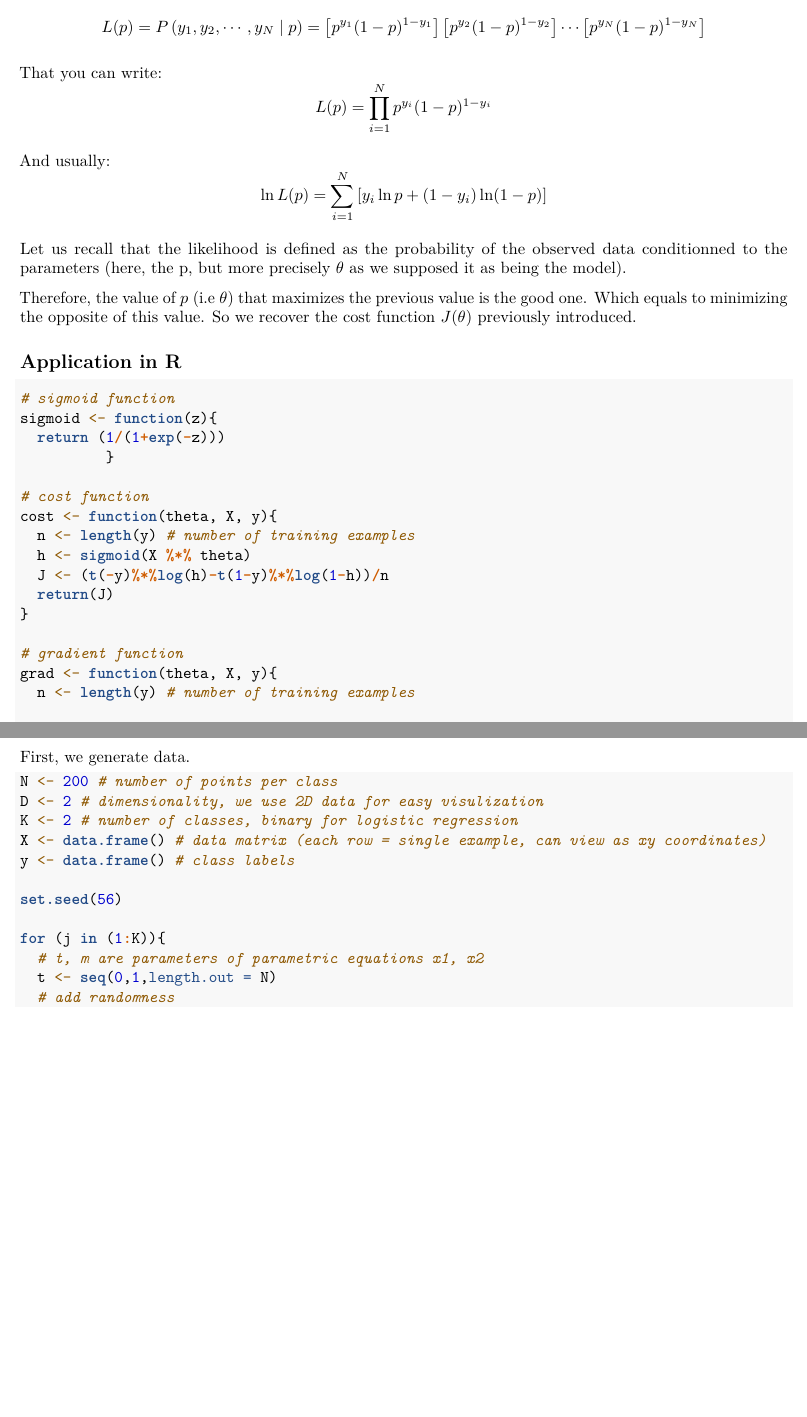
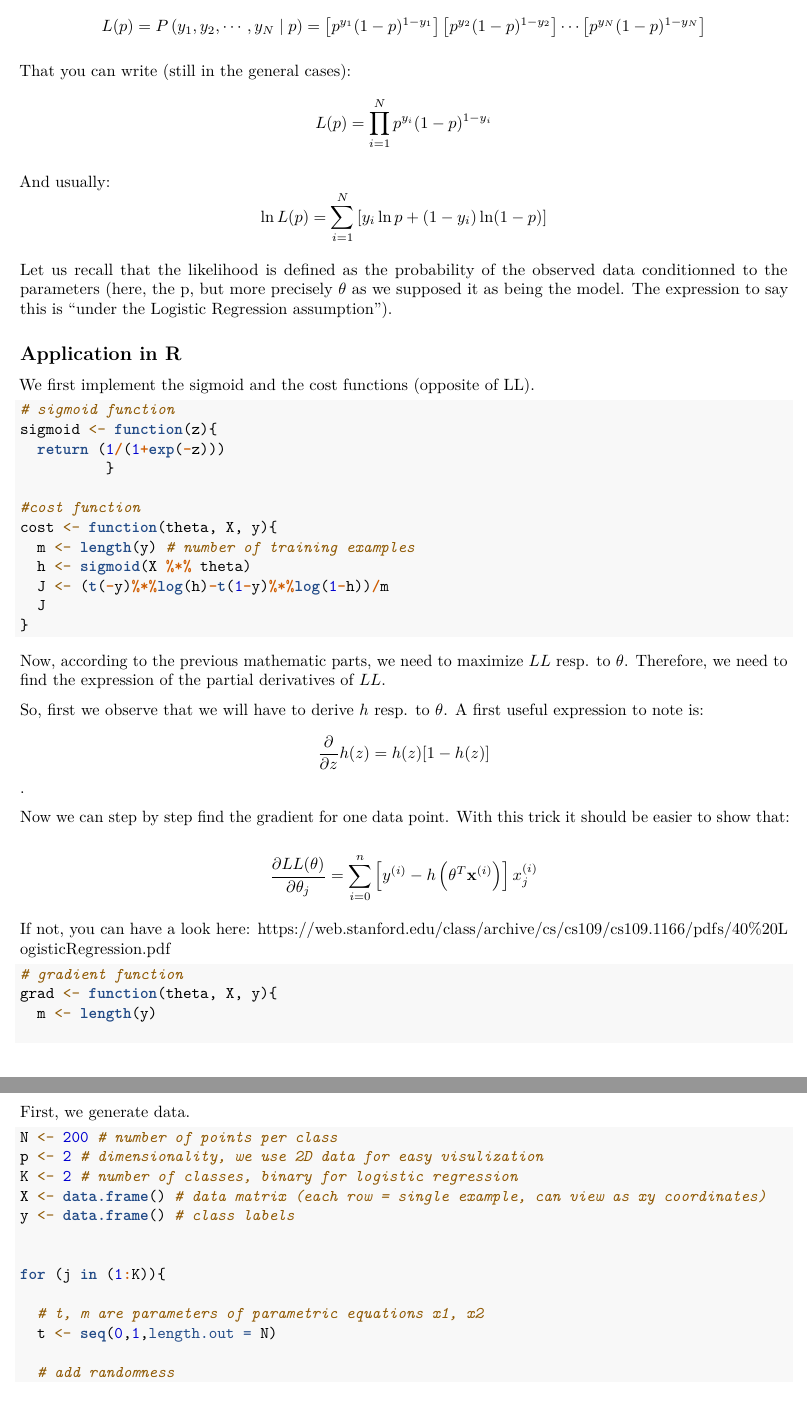
Before and after one commit to BenedicteColnet/Tutorials, an R Markdown document (logit.Rmd): two parts of pages 2 and 3 of 5 before the commit and two parts of pages 2 and 3 of 6 after it, joined at a grey line, cut so that both start at the same text, the shorter picture padded with empty space. Rendered offline with R 4.5, knitr and Pandoc, then LaTeX, with nearby package versions.

Commit message:
Logit update - done

````diff
--- a/logit.Rmd
+++ b/logit.Rmd
@@ -53,18 +53,19 @@ Where does it come from?
 It comes from the likelihood which is expressed as followed in the case of a binary output:
 $$L(p)=P\left(y_{1}, y_{2}, \cdots, y_{N} \mid p\right)=\left[p^{y_{1}}(1-p)^{1-y_{1}}\right]\left[p^{y_{2}}(1-p)^{1-y_{2}}\right] \cdots\left[p^{y_{N}}(1-p)^{1-y_{N}}\right]$$
 
-That you can write:
+
+That you can write (still in the general cases):
 $$L(p)=\prod_{i=1}^{N} p^{y_{i}}(1-p)^{1-y_{i}}$$
 
 
 And usually: $$\ln L(p)=\sum_{i=1}^{N}\left[y_{i} \ln p+\left(1-y_{i}\right) \ln (1-p)\right]$$
 
-Let us recall that the likelihood is defined as the probability of the observed data conditionned to the parameters (here, the p, but more precisely $\theta$ as we supposed it as being the model).
+Let us recall that the likelihood is defined as the probability of the observed data conditionned to the parameters (here, the p, but more precisely $\theta$ as we supposed it as being the model. The expression to say this is "under the Logistic Regression assumption").
 
-Therefore, the value of $p$ (i.e $\theta$) that maximizes the previous value is the good one. Which equals to minimizing the opposite of this value. So we recover the cost function $J(\theta)$ previously introduced.
 
 ## Application in R
 
+We first implement the sigmoid and the cost functions (opposite of LL).
 
 ```{r}
 # sigmoid function
@@ -72,16 +73,31 @@ sigmoid <- function(z){
   return (1/(1+exp(-z)))
           }
 
-# cost function
+#cost function
 cost <- function(theta, X, y){
-  n <- length(y) # number of training examples
+  m <- length(y) # number of training examples
   h <- sigmoid(X %*% theta)
-  J <- (t(-y)%*%log(h)-t(1-y)%*%log(1-h))/n
-  return(J)
+  J <- (t(-y)%*%log(h)-t(1-y)%*%log(1-h))/m
+  J
 }
 
+```
+
+
+Now, according to the previous mathematic parts, we need to maximize $LL$ resp. to $\theta$. Therefore, we need to find the expression of the partial derivatives of $LL$.
+
+So, first we observe that we will have to derive $h$ resp. to $\theta$. A first useful expression to note is: $$\frac{\partial}{\partial z} h(z)=h(z)[1-h(z)]$$.
+
+Now we can step by step find the gradient for one data point. With this trick it should be easier to show that:
+
+$$\frac{\partial L L(\theta)}{\partial \theta_{j}}=\sum_{i=0}^{n}\left[y^{(i)}-h\left(\theta^{T} \mathbf{x}^{(i)}\right)\right] x_{j}^{(i)}$$
+
+If not, you can have a look here: https://web.stanford.edu/class/archive/cs/cs109/cs109.1166/pdfs/40%20LogisticRegression.pdf
+
+
+```{r}
 # gradient function
 grad <- function(theta, X, y){
-  n <- length(y) # number of training examples
+  m <- length(y)
 
   h <- sigmoid(X%*%theta)
@@ -135,25 +152,27 @@ logisticPred <- function(prob){
 
 ## Application
 
-
-
 First, we generate data.
 ```{r}
 N <- 200 # number of points per class
-D <- 2 # dimensionality, we use 2D data for easy visulization
+p <- 2 # dimensionality, we use 2D data for easy visulization
 K <- 2 # number of classes, binary for logistic regression
 X <- data.frame() # data matrix (each row = single example, can view as xy coordinates)
 y <- data.frame() # class labels
 
-set.seed(56)
 
 for (j in (1:K)){
+
   # t, m are parameters of parametric equations x1, x2
   t <- seq(0,1,length.out = N)
+
   # add randomness
   m <- rnorm(N, j+0.5, 0.25)
+
   Xtemp <- data.frame(x1 = 3*t , x2 = m - t)
   ytemp <- data.frame(matrix(j-1, N, 1))
+
+
   X <- rbind(X, Xtemp)
   y <- rbind(y, ytemp)
 }
````
Also changed, not shown: logit.Rmd (9 more changed lines).
